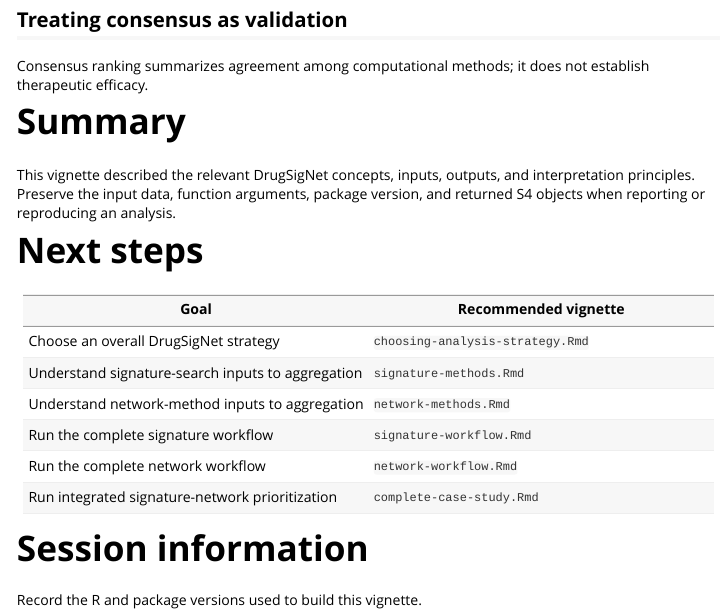
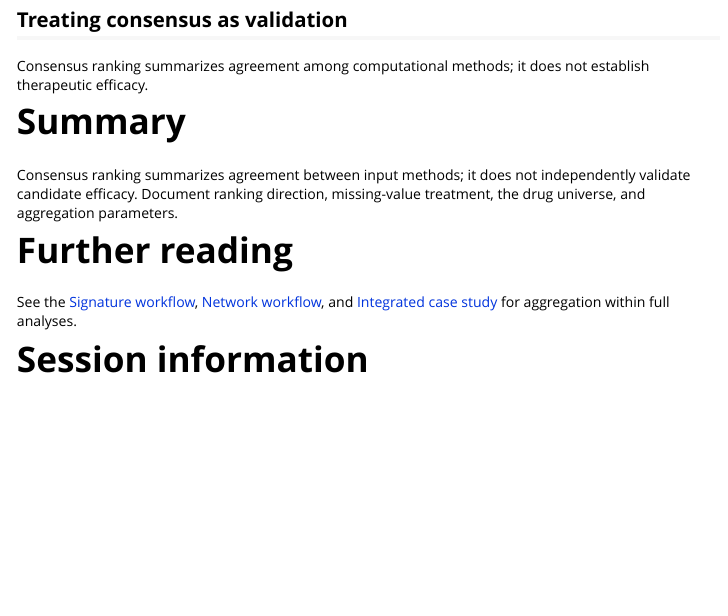
Before and after one commit to orhanbellur/DrugSigNet, an R Markdown document (vignettes/rank-aggregation.Rmd): the page in a window 1100 px wide, from 10050 px down. Rendered offline with R 4.5, knitr and Pandoc, with nearby package versions; long lines of code are wrapped.

Commit message:
docs: streamline rank-aggregation vignette and focus navigation

````diff
--- a/vignettes/rank-aggregation.Rmd
+++ b/vignettes/rank-aggregation.Rmd
@@ -569,22 +569,13 @@ establish therapeutic efficacy.
 
 # Summary
 
-This vignette described the relevant DrugSigNet concepts, inputs, outputs, and interpretation principles. Preserve the input data, function arguments, package version, and returned S4 objects when reporting or reproducing an analysis.
+Consensus ranking summarizes agreement between input methods; it does not independently validate candidate efficacy. Document ranking direction, missing-value treatment, the drug universe, and aggregation parameters.
 
-# Next steps
+# Further reading
 
-| Goal | Recommended vignette |
-|---|---|
-| Choose an overall DrugSigNet strategy | `choosing-analysis-strategy.Rmd` |
-| Understand signature-search inputs to aggregation | `signature-methods.Rmd` |
-| Understand network-method inputs to aggregation | `network-methods.Rmd` |
-| Run the complete signature workflow | `signature-workflow.Rmd` |
-| Run the complete network workflow | `network-workflow.Rmd` |
-| Run integrated signature-network prioritization | `complete-case-study.Rmd` |
+See the [Signature workflow](signature-workflow.Rmd), [Network workflow](network-workflow.Rmd), and [Integrated case study](complete-case-study.Rmd) for aggregation within full analyses.
 
 # Session information
-
-Record the R and package versions used to build this vignette.
 
 ```{r session-info, eval=TRUE}
 sessionInfo()
````
